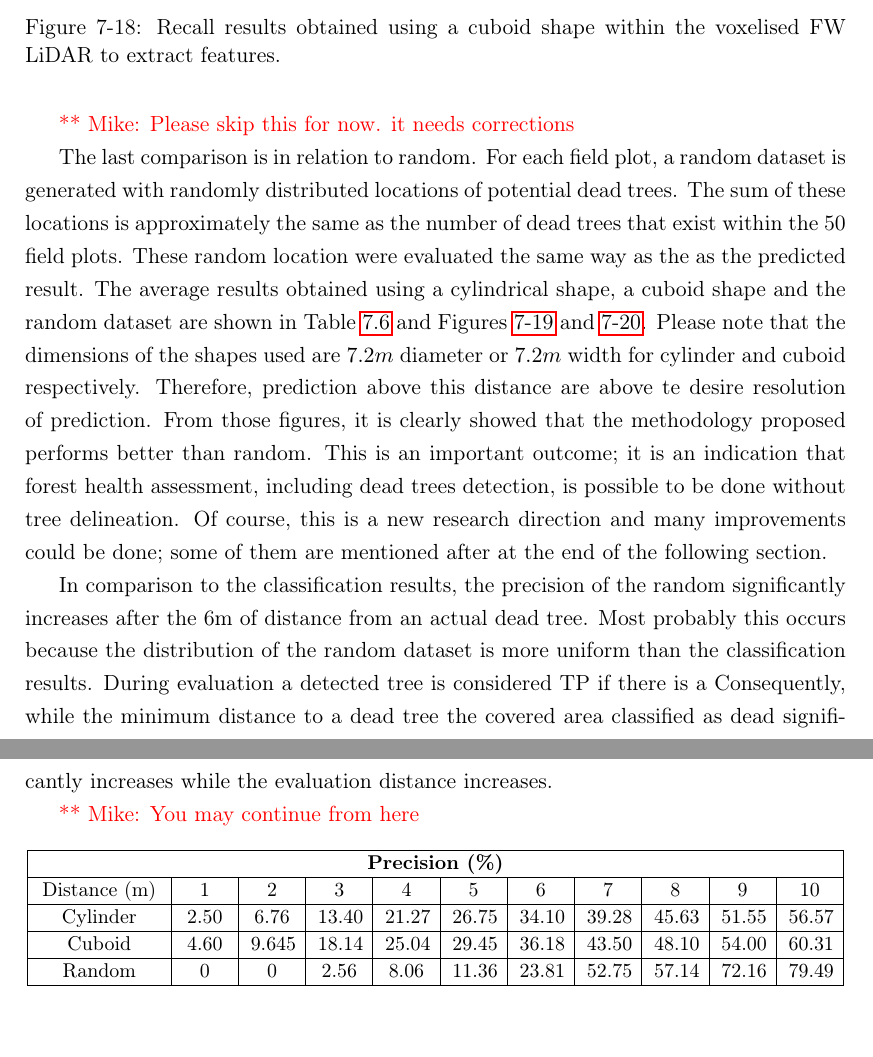
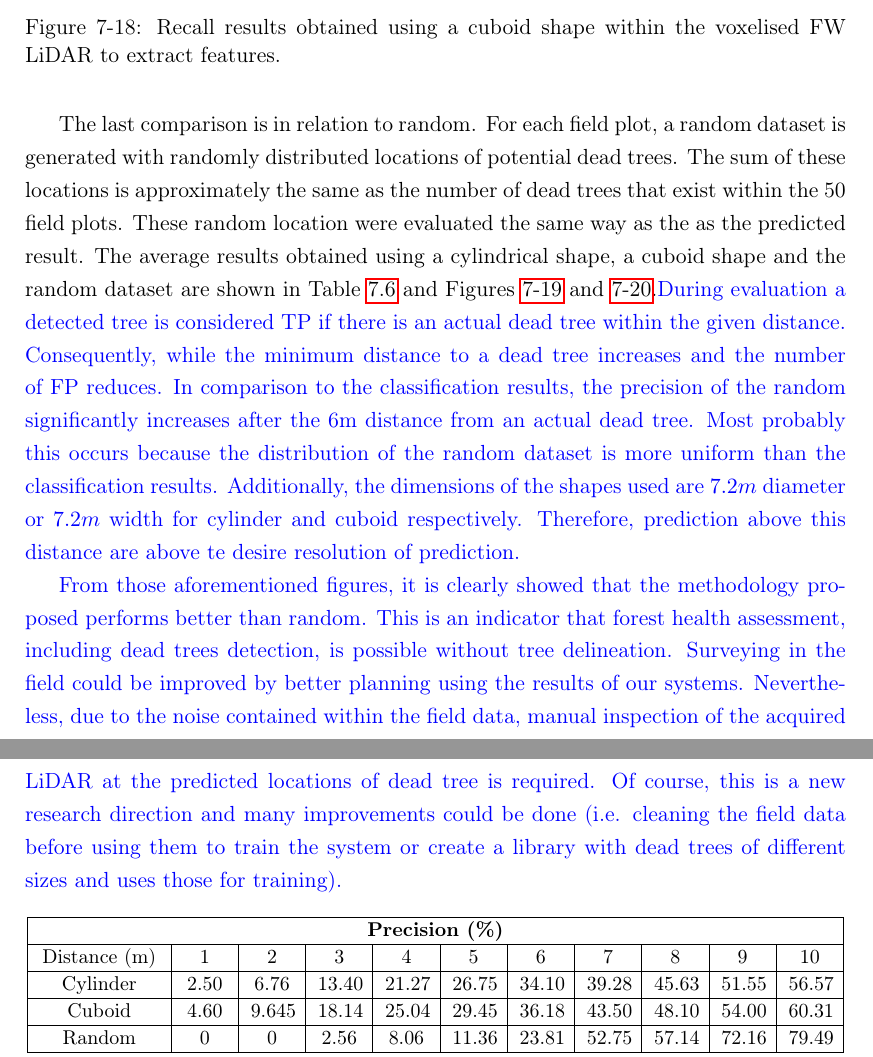
Before and after one commit to Art-n-MathS/ThesisDrMiltiadouTexFiles, a LaTeX thesis (main.tex, which reads tex/Classifications.tex): two parts of pages 98 and 99 of 146, joined at a grey line, cut so that both start at the same text. Compiled offline with pdfLaTeX.

Commit message:
All corrections done

```diff
--- a/tex/Classifications.tex
+++ b/tex/Classifications.tex
@@ -635,12 +635,12 @@ D5	&	4.74	&	4.74	&	5.34	&	11.86	&	16.02	&	16.32	&	21.95	&	23.73	&	27.29	&	31.75
         \end{figure}
 
         \newpage
-        {\color{red} ** Mike: Please skip this for now. it needs corrections}
-        \par The last comparison is in relation to random. For each field plot, a random dataset is generated with randomly distributed locations of potential dead trees. The sum of these locations is approximately the same as the number of dead trees that exist within the 50 field plots. These random location were evaluated the same way as the as the predicted result. The average results obtained using a cylindrical shape, a cuboid shape and the random dataset are shown in Table \ref{tab:AveRanResults} and Figures \ref{fig:Precision_AveRan} and \ref{fig:Recall_AveRan}. Please note that the dimensions of the shapes used are $7.2m$ diameter or $7.2m$ width for cylinder and cuboid respectively. Therefore, prediction above this distance are above te desire resolution of prediction. From those figures, it is clearly showed that the methodology proposed performs better than random. This is an important outcome; it is an indication that forest health assessment, including dead trees detection, is possible to be done without tree delineation. Of course, this is a new research direction and many improvements could be done; some of them are mentioned after at the end of the following section.
 
-        \par In comparison to the classification results, the precision of the random significantly increases after the 6m of distance from an actual dead tree. Most probably this occurs because the distribution of the random dataset is more uniform than the classification results. During evaluation a detected tree is considered TP if there is a  Consequently, while the minimum distance to a dead tree   the covered area classified as dead significantly increases while the evaluation distance increases.
+        \par The last comparison is in relation to random. For each field plot, a random dataset is generated with randomly distributed locations of potential dead trees. The sum of these locations is approximately the same as the number of dead trees that exist within the 50 field plots. These random location were evaluated the same way as the as the predicted result. The average results obtained using a cylindrical shape, a cuboid shape and the random dataset are shown in Table \ref{tab:AveRanResults} and Figures \ref{fig:Precision_AveRan} and \ref{fig:Recall_AveRan}.{\color{blue} During evaluation a detected tree is considered TP if there is an actual dead tree within the given distance.  Consequently, while the minimum distance to a dead tree increases and the number of FP reduces. In comparison to the classification results, the precision of the random significantly increases after the 6m distance from an actual dead tree. Most probably this occurs because the distribution of the random dataset is more uniform than the classification results. Additionally, the dimensions of the shapes used are $7.2m$ diameter or $7.2m$ width for cylinder and cuboid respectively. Therefore, prediction above this distance are above te desire resolution of prediction.
+        \par From those aforementioned figures, it is clearly showed that the methodology proposed performs better than random. This is an indicator that forest health assessment, including dead trees detection, is possible without tree delineation. Surveying in the field could be improved by better planning using the results of our systems. Nevertheless, due to the noise contained within the field data, manual inspection of the acquired LiDAR at the predicted locations of dead tree is required. Of course, this is a new research direction and many improvements could be done (i.e. cleaning the field data before using them to train the system or create a library with dead trees of different sizes and uses those for training).
+        }
 
-                {\color{red} ** Mike: You may continue from here}
+
 \begin{table}[h!]
 	% increase table row spacing, adjust to taste
 	\renewcommand{\arraystretch}{1.1}
```
Also changed, not shown: main.tex (+6 -4 lines).
